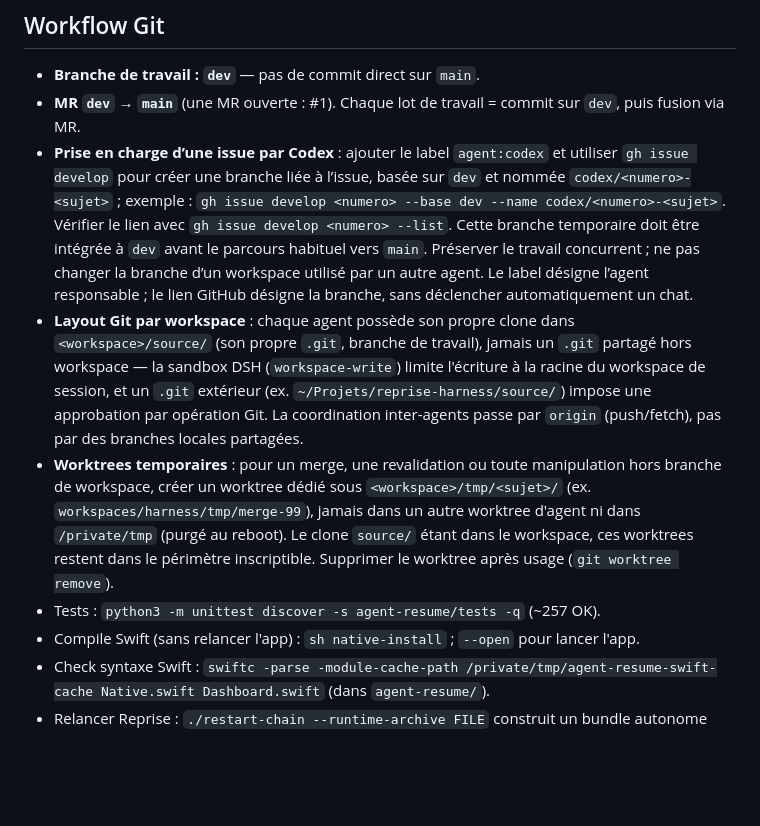
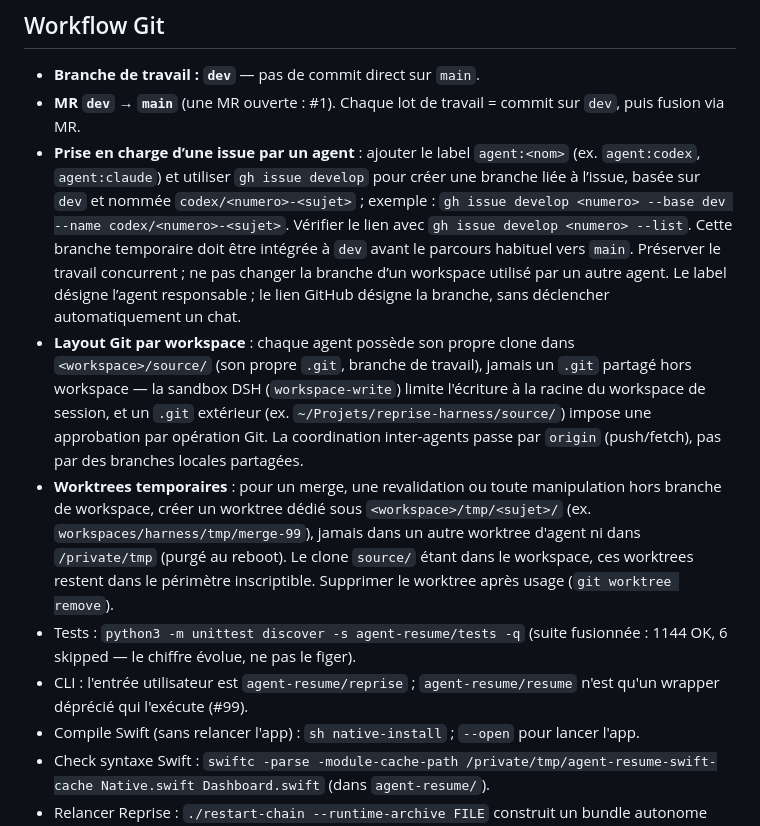
Before and after one commit to heraisys-sas/reprise-harness, a Markdown page: AGENTS.md, the part around the change. Rendered like a GitHub page; blank space fills up the shorter version.

Commit message:
docs(AGENTS.md): actualiser règles obsolètes (issues agents, tests 1144 OK, CLI reprise)

```diff
--- a/AGENTS.md
+++ b/AGENTS.md
@@ -8,10 +8,11 @@ Une application macOS de **supervision** (SwiftUI/AppKit + helpers Python) qui s
 ## Workflow Git
 - **Branche de travail : `dev`** — pas de commit direct sur `main`.
 - **MR `dev` → `main`** (une MR ouverte : #1). Chaque lot de travail = commit sur `dev`, puis fusion via MR.
-- **Prise en charge d’une issue par Codex** : ajouter le label `agent:codex` et utiliser `gh issue develop` pour créer une branche liée à l’issue, basée sur `dev` et nommée `codex/<numero>-<sujet>` ; exemple : `gh issue develop <numero> --base dev --name codex/<numero>-<sujet>`. Vérifier le lien avec `gh issue develop <numero> --list`. Cette branche temporaire doit être intégrée à `dev` avant le parcours habituel vers `main`. Préserver le travail concurrent ; ne pas changer la branche d’un workspace utilisé par un autre agent. Le label désigne l’agent responsable ; le lien GitHub désigne la branche, sans déclencher automatiquement un chat.
+- **Prise en charge d’une issue par un agent** : ajouter le label `agent:<nom>` (ex. `agent:codex`, `agent:claude`) et utiliser `gh issue develop` pour créer une branche liée à l’issue, basée sur `dev` et nommée `codex/<numero>-<sujet>` ; exemple : `gh issue develop <numero> --base dev --name codex/<numero>-<sujet>`. Vérifier le lien avec `gh issue develop <numero> --list`. Cette branche temporaire doit être intégrée à `dev` avant le parcours habituel vers `main`. Préserver le travail concurrent ; ne pas changer la branche d’un workspace utilisé par un autre agent. Le label désigne l’agent responsable ; le lien GitHub désigne la branche, sans déclencher automatiquement un chat.
 - **Layout Git par workspace** : chaque agent possède son propre clone dans `<workspace>/source/` (son propre `.git`, branche de travail), jamais un `.git` partagé hors workspace — la sandbox DSH (`workspace-write`) limite l'écriture à la racine du workspace de session, et un `.git` extérieur (ex. `~/Projets/reprise-harness/source/`) impose une approbation par opération Git. La coordination inter-agents passe par `origin` (push/fetch), pas par des branches locales partagées.
 - **Worktrees temporaires** : pour un merge, une revalidation ou toute manipulation hors branche de workspace, créer un worktree dédié sous `<workspace>/tmp/<sujet>/` (ex. `workspaces/harness/tmp/merge-99`), jamais dans un autre worktree d'agent ni dans `/private/tmp` (purgé au reboot). Le clone `source/` étant dans le workspace, ces worktrees restent dans le périmètre inscriptible. Supprimer le worktree après usage (`git worktree remove`).
-- Tests : `python3 -m unittest discover -s agent-resume/tests -q` (~257 OK).
+- Tests : `python3 -m unittest discover -s agent-resume/tests -q` (suite fusionnée : 1144 OK, 6 skipped — le chiffre évolue, ne pas le figer).
+- CLI : l'entrée utilisateur est `agent-resume/reprise` ; `agent-resume/resume` n'est qu'un wrapper déprécié qui l'exécute (#99).
 - Compile Swift (sans relancer l'app) : `sh native-install` ; `--open` pour lancer l'app.
 - Check syntaxe Swift : `swiftc -parse -module-cache-path /private/tmp/agent-resume-swift-cache Native.swift Dashboard.swift` (dans `agent-resume/`).
 - Relancer Reprise : `./restart-chain --runtime-archive FILE` construit un bundle autonome vérifié puis lance l'application ; `./restart-chain --no-build` lance seulement le dernier build vérifié. `--server` (service Quick Apply) et `--development` sont des chemins historiques explicites. Le script ne redémarre jamais `codexd` (chats propriétaires préservés) ; voir `agent-resume/BUILD-AND-CI.md`.
```
